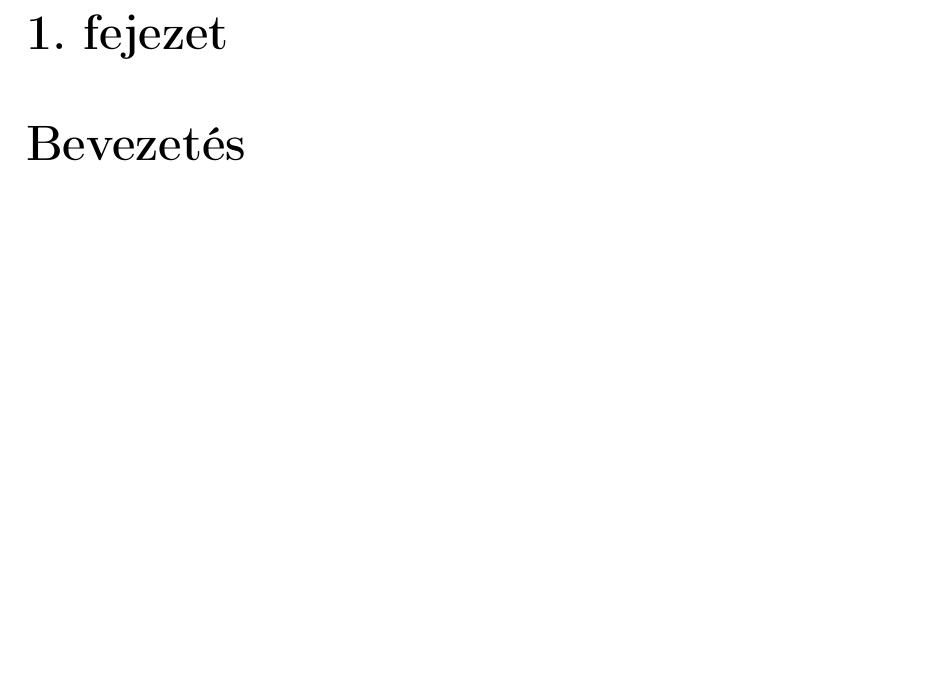
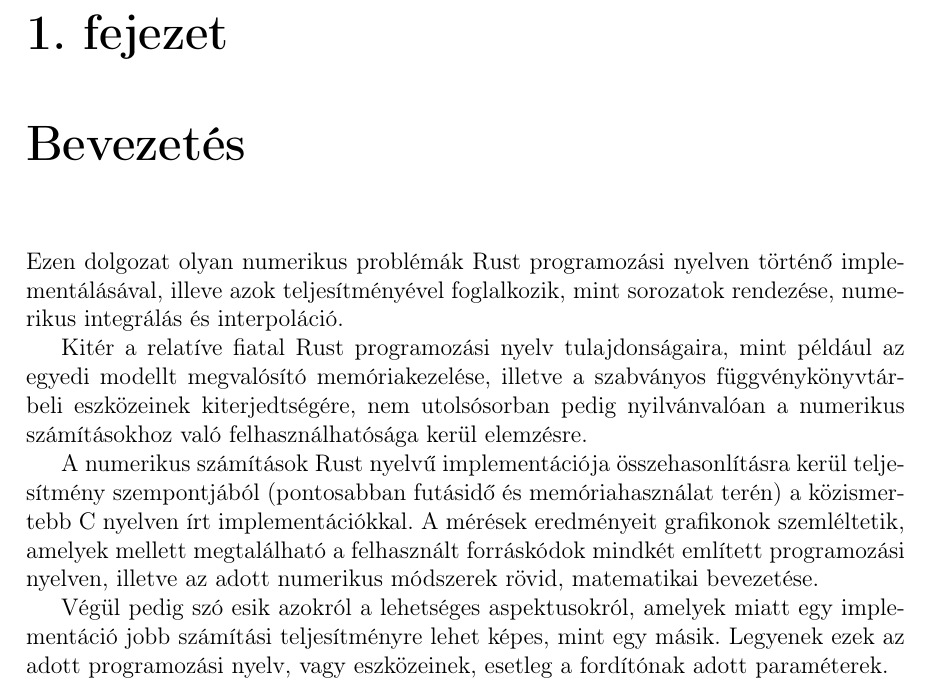
Before and after one commit to bencelaszlo/szakdolgozat-numerical-methods-rust, a LaTeX document (dolgozat/dolgozat.tex, which reads dolgozat/fejezetek/1_bevezetes.tex): part of page 7 of 22, cut so that both start at the same text, the shorter picture padded with empty space. Compiled offline with pdfLaTeX.

Commit message:
Write initial introduction

```diff
--- a/dolgozat/fejezetek/1_bevezetes.tex
+++ b/dolgozat/fejezetek/1_bevezetes.tex
@@ -1,4 +1,10 @@
 \Chapter{Bevezetés}
 
 % 1-2 oldal
-% Elég a végén összerakni
+Ezen dolgozat olyan numerikus problémák Rust programozási nyelven történő implementálásával, illeve azok teljesítményével foglalkozik, mint sorozatok rendezése, numerikus integrálás és interpoláció.
+
+Kitér a relatíve fiatal Rust programozási nyelv tulajdonságaira, mint például az egyedi modellt megvalósító memóriakezelése, illetve a szabványos függvénykönyvtárbeli eszközeinek kiterjedtségére, nem utolsósorban pedig nyilvánvalóan a numerikus számításokhoz való felhasználhatósága kerül elemzésre.
+
+A numerikus számítások Rust nyelvű implementációja összehasonlításra kerül teljesítmény szempontjából (pontosabban futásidő és memóriahasználat terén) a közismertebb C nyelven írt implementációkkal. A mérések eredményeit grafikonok szemléltetik, amelyek mellett megtalálható a felhasznált forráskódok mindkét említett programozási nyelven, illetve az adott numerikus módszerek rövid, matematikai bevezetése.
+
+Végül pedig szó esik azokról a lehetséges aspektusokról, amelyek miatt egy implementáció jobb számítási teljesítményre lehet képes, mint egy másik. Legyenek ezek az adott programozási nyelv, vagy eszközeinek, esetleg a fordítónak adott paraméterek.
```
